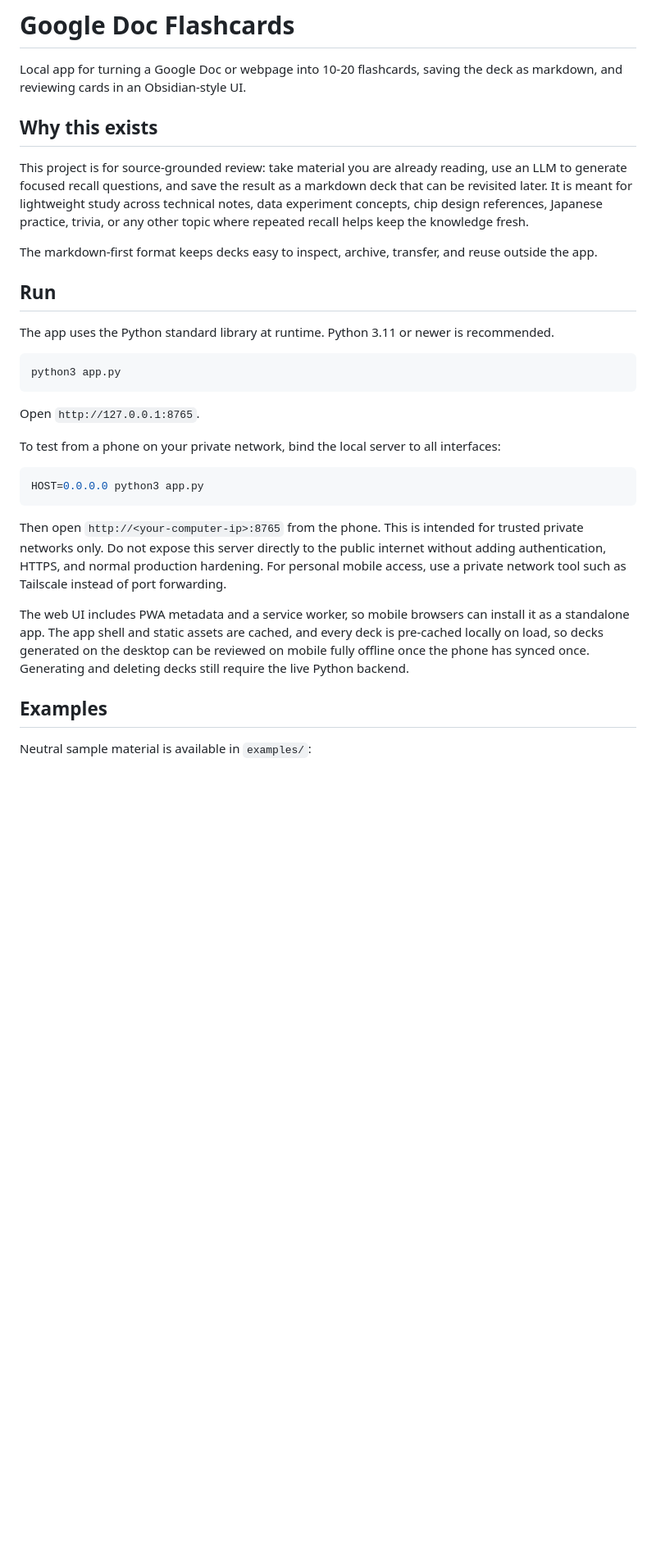
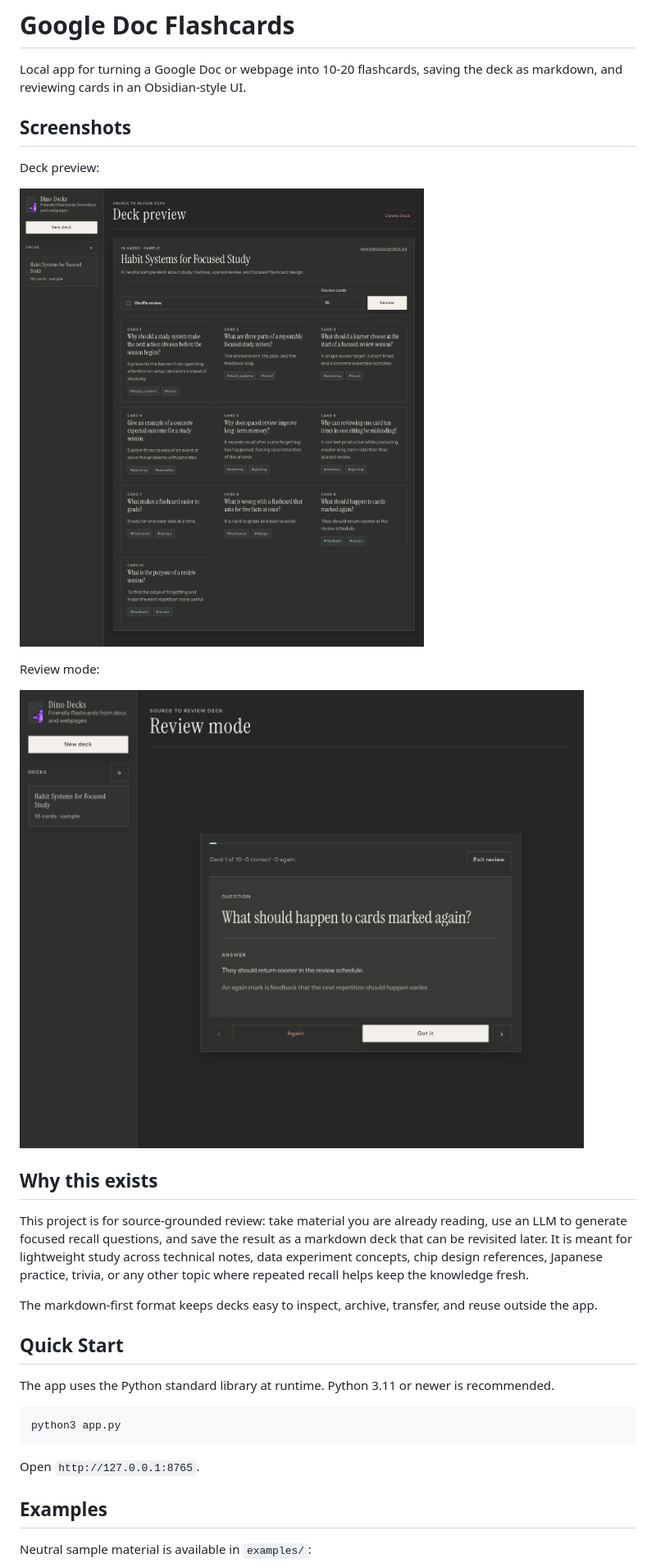
Before and after one commit to mikeh-studio/google-doc-flashcards, a Markdown page: README.md, the part around one of its changes. Shown at 82% size. Drawn GitHub-style; blank space fills up the shorter version.

````diff
--- a/README.md
+++ b/README.md
@@ -1,6 +1,16 @@
 # Google Doc Flashcards
 
 Local app for turning a Google Doc or webpage into 10-20 flashcards, saving the deck as markdown, and reviewing cards in an Obsidian-style UI.
+
+## Screenshots
+
+Deck preview:
+
+![Deck preview](examples/screenshots/desktop-deck-preview.png)
+
+Review mode:
+
+![Review mode](examples/screenshots/flash-card_view.png)
 
 ## Why this exists
 
@@ -8,7 +18,7 @@ This project is for source-grounded review: take material you are already readin
 
 The markdown-first format keeps decks easy to inspect, archive, transfer, and reuse outside the app.
 
-## Run
+## Quick Start
 
 The app uses the Python standard library at runtime. Python 3.11 or newer is recommended.
 
@@ -17,16 +27,6 @@ python3 app.py
 ```
 
 Open `http://127.0.0.1:8765`.
-
-To test from a phone on your private network, bind the local server to all interfaces:
-
-```bash
-HOST=0.0.0.0 python3 app.py
-```
-
-Then open `http://<your-computer-ip>:8765` from the phone. This is intended for trusted private networks only. Do not expose this server directly to the public internet without adding authentication, HTTPS, and normal production hardening. For personal mobile access, use a private network tool such as Tailscale instead of port forwarding.
-
-The web UI includes PWA metadata and a service worker, so mobile browsers can install it as a standalone app. The app shell and static assets are cached, and every deck is pre-cached locally on load, so decks generated on the desktop can be reviewed on mobile fully offline once the phone has synced once. Generating and deleting decks still require the live Python backend.
 
 ## Examples
 
````
Also changed, not shown: other parts of README.md (+24 -43 lines).
